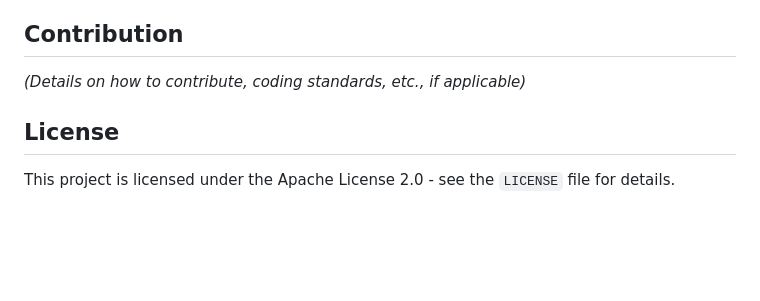
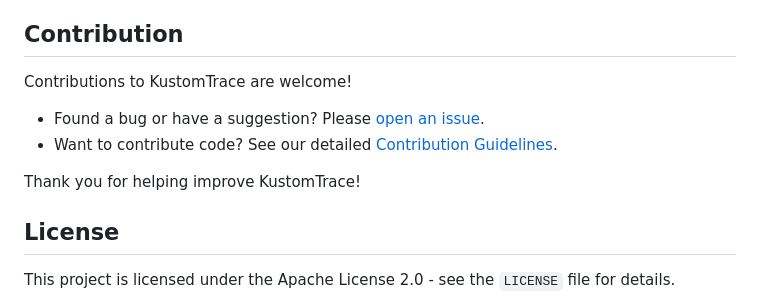
Before and after one commit to zucca-devops-tooling/kustom-trace, a Markdown page: README.md, the part around the change. Drawn GitHub-style; blank space fills up the shorter version.

Commit message:
Contributing md

```diff
--- a/README.md
+++ b/README.md
@@ -73,7 +73,12 @@ See the [KustomTrace Library README](./lib/README.md) for more details on progra
 
 ## Contribution
 
-*(Details on how to contribute, coding standards, etc., if applicable)*
+Contributions to KustomTrace are welcome!
+
+- Found a bug or have a suggestion? Please [open an issue](https://github.com/zucca-devops-tooling/kustom-trace/issues/new).
+- Want to contribute code? See our detailed [Contribution Guidelines](CONTRIBUTING.md).
+
+Thank you for helping improve KustomTrace!
 
 ## License
 
```
Also changed, not shown: CONTRIBUTING.md (added, +118 -0 lines).
